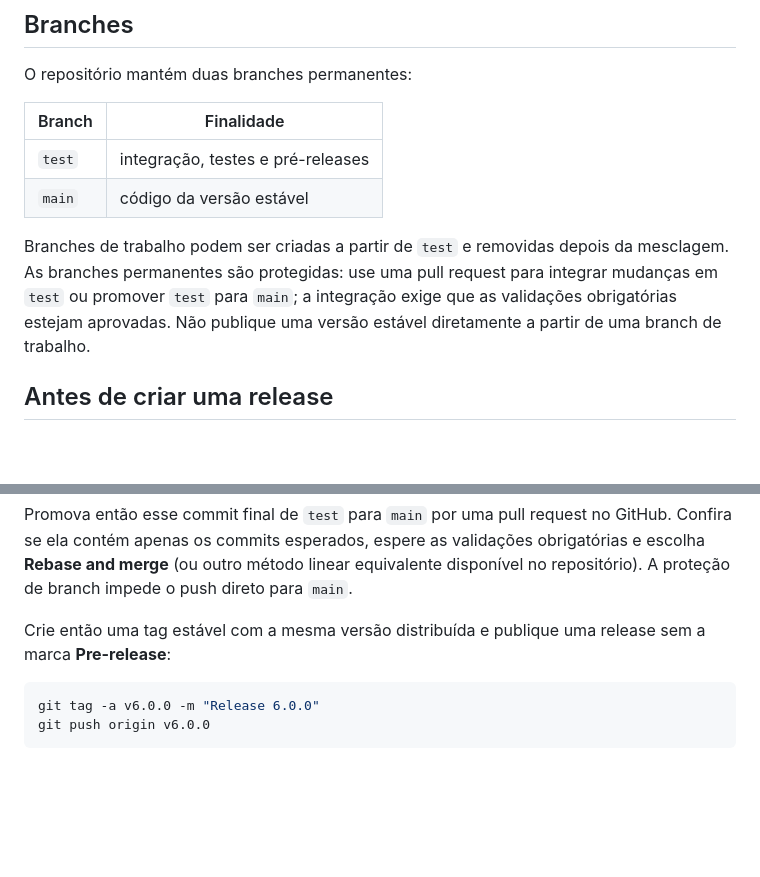
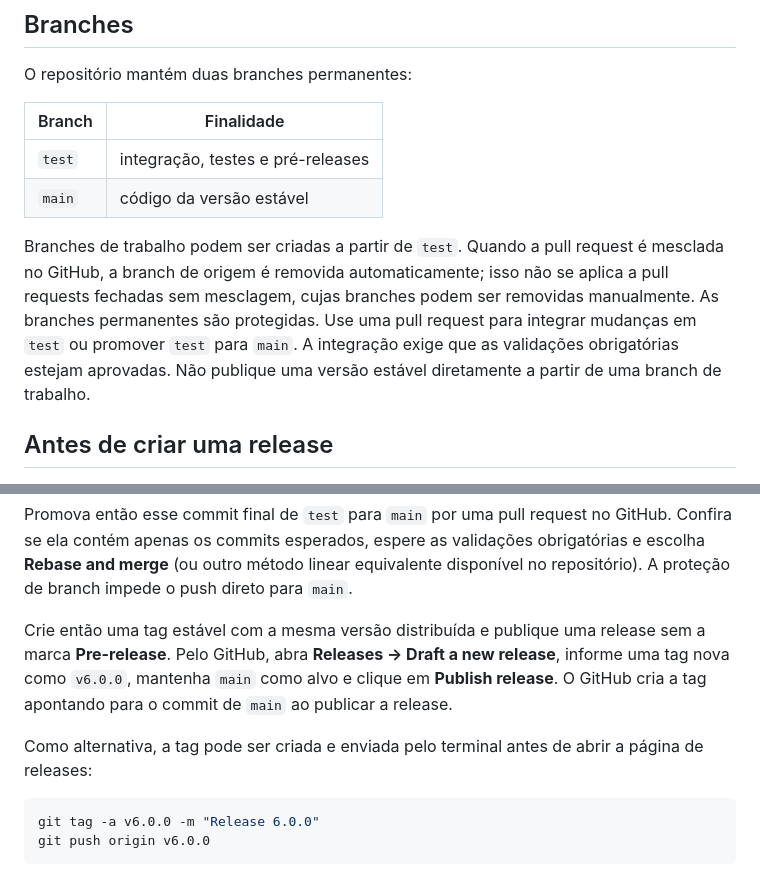
Before and after one commit to victorffrock/budget, a Markdown page: docs/RELEASES.md, 2 parts joined by grey strips. Rendered like a GitHub page; blank space fills up the shorter version.

Commit message:
Documenta exclusão automática de branches

````diff
--- a/docs/RELEASES.md
+++ b/docs/RELEASES.md
@@ -13,10 +13,12 @@ O repositório mantém duas branches permanentes:
 | `test` | integração, testes e pré-releases |
 | `main` | código da versão estável |
 
-Branches de trabalho podem ser criadas a partir de `test` e removidas depois da
-mesclagem. As branches permanentes são protegidas: use uma pull request para
-integrar mudanças em `test` ou promover `test` para `main`; a integração exige
-que as validações obrigatórias estejam aprovadas. Não publique uma versão
+Branches de trabalho podem ser criadas a partir de `test`. Quando a pull request
+é mesclada no GitHub, a branch de origem é removida automaticamente; isso não
+se aplica a pull requests fechadas sem mesclagem, cujas branches podem ser
+removidas manualmente. As branches permanentes são protegidas. Use uma pull
+request para integrar mudanças em `test` ou promover `test` para `main`.
+A integração exige que as validações obrigatórias estejam aprovadas. Não publique uma versão
 estável diretamente a partir de uma branch de trabalho.
 
 ## Antes de criar uma release
@@ -101,7 +103,13 @@ equivalente disponível no repositório). A proteção de branch impede o push
 direto para `main`.
 
 Crie então uma tag estável com a mesma versão distribuída e publique uma
-release sem a marca **Pre-release**:
+release sem a marca **Pre-release**. Pelo GitHub, abra **Releases → Draft a
+new release**, informe uma tag nova como `v6.0.0`, mantenha `main` como alvo e
+clique em **Publish release**. O GitHub cria a tag apontando para o commit de
+`main` ao publicar a release.
+
+Como alternativa, a tag pode ser criada e enviada pelo terminal antes de abrir
+a página de releases:
 
 ```sh
 git tag -a v6.0.0 -m "Release 6.0.0"
````
